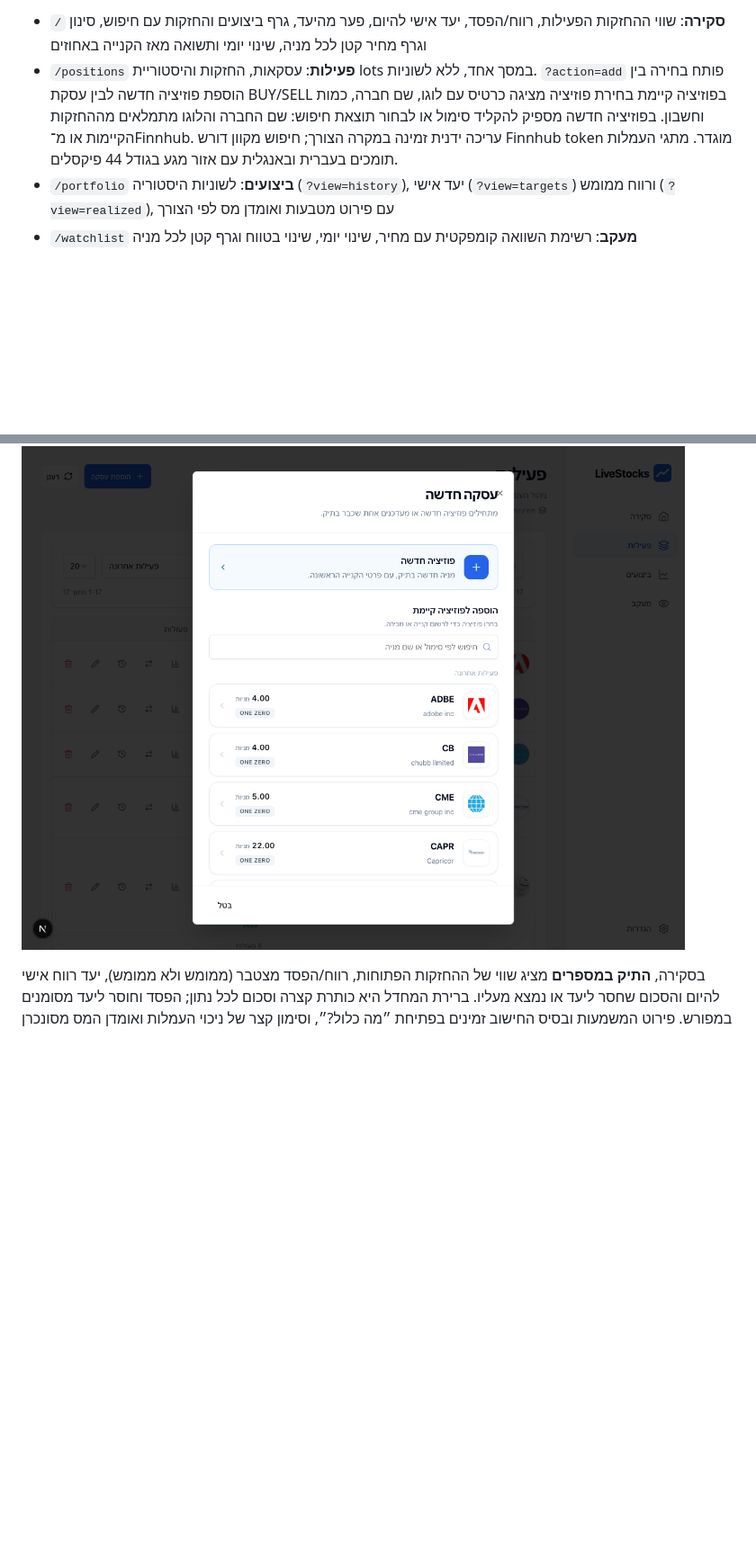
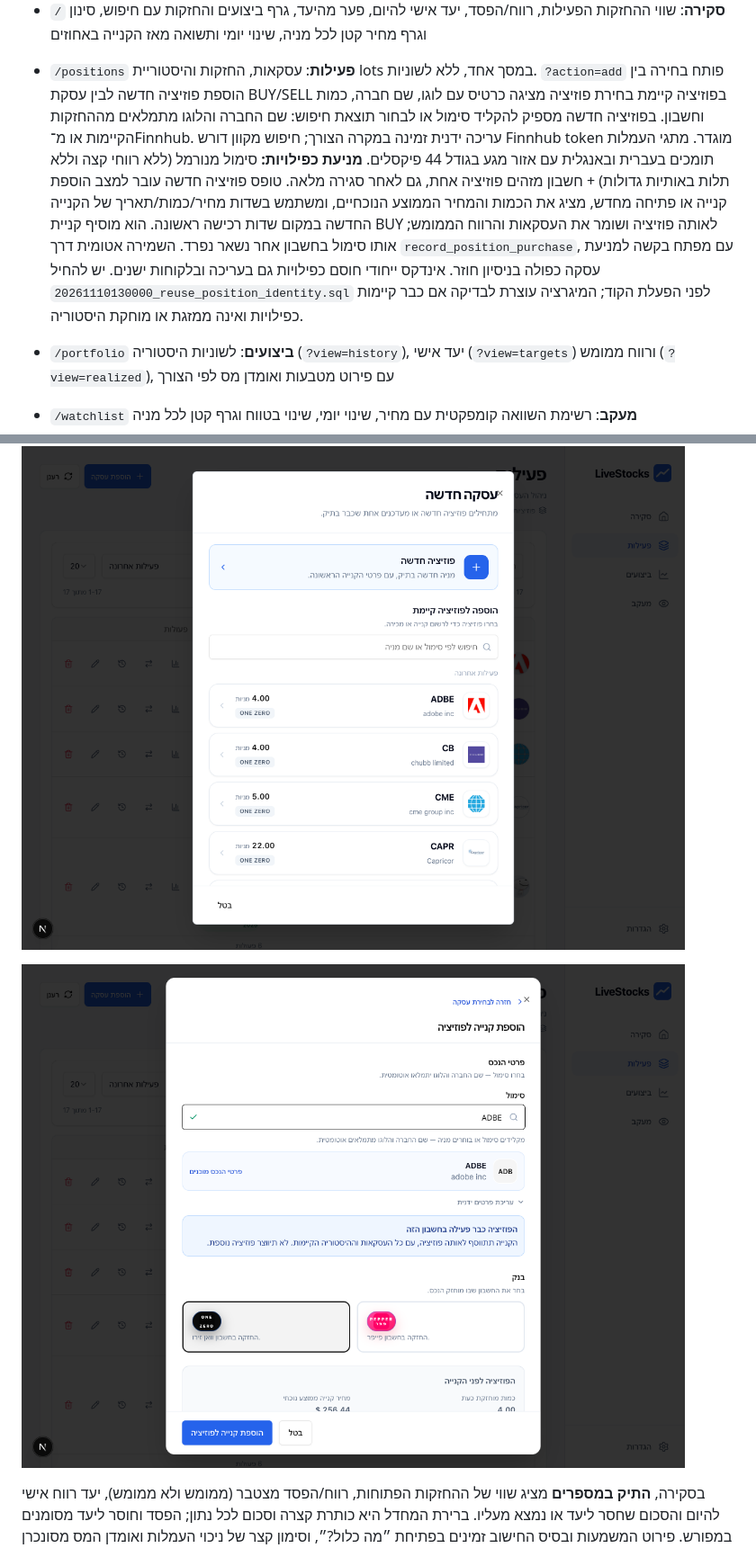
Before and after one commit to razmazlih/live-stocks, a Markdown page: README.md, 2 parts joined by grey strips. Shown at 90% size. Rendered like a GitHub page; pictures changed too: docs/screenshots/position-existing-continuation.png (added); blank space fills up the shorter version.

Commit message:
Continue existing positions on repeat purchases and prevent duplicate identities

```diff
--- a/README.md
+++ b/README.md
@@ -69,10 +69,14 @@ supabase/
 - `/` **סקירה**: שווי ההחזקות הפעילות, רווח/הפסד, יעד אישי להיום, פער מהיעד, גרף ביצועים והחזקות עם חיפוש, סינון וגרף מחיר קטן לכל מניה, שינוי יומי ותשואה מאז הקנייה באחוזים
 - `/positions` **פעילות**: עסקאות, החזקות והיסטוריית lots במסך אחד, ללא לשוניות. `?action=add` פותח בחירה בין הוספת פוזיציה חדשה לבין עסקת BUY/SELL בפוזיציה קיימת
   בחירת פוזיציה מציגה כרטיס עם לוגו, שם חברה, כמות וחשבון. בפוזיציה חדשה מספיק להקליד סימול או לבחור תוצאת חיפוש: שם החברה והלוגו מתמלאים מההחזקות הקיימות או מ־Finnhub. עריכה ידנית זמינה במקרה הצורך; חיפוש מקוון דורש Finnhub token מוגדר. מתגי העמלות תומכים בעברית ובאנגלית עם אזור מגע בגודל 44 פיקסלים.
+  **מניעת כפילויות:** סימול מנורמל (ללא רווחי קצה וללא תלות באותיות גדולות) + חשבון מזהים פוזיציה אחת, גם לאחר סגירה מלאה. טופס פוזיציה חדשה עובר למצב הוספת קנייה או פתיחה מחדש, מציג את הכמות והמחיר הממוצע הנוכחיים, ומשתמש בשדות מחיר/כמות/תאריך של הקנייה החדשה במקום שדות רכישה ראשונה. הוא מוסיף קניית BUY לאותה פוזיציה ושומר את העסקאות והרווח הממומש; אותו סימול בחשבון אחר נשאר נפרד. השמירה אטומית דרך `record_position_purchase`, עם מפתח בקשה למניעת עסקה כפולה בניסיון חוזר. אינדקס ייחודי חוסם כפילויות גם בעריכה ובלקוחות ישנים. יש להחיל `20261110130000_reuse_position_identity.sql` לפני הפעלת הקוד; המיגרציה עוצרת לבדיקה אם כבר קיימות כפילויות ואינה ממזגת או מוחקת היסטוריה.
+
 - `/portfolio` **ביצועים**: לשוניות היסטוריה (`?view=history`), יעד אישי (`?view=targets`) ורווח ממומש (`?view=realized`), עם פירוט מטבעות ואומדן מס לפי הצורך
 - `/watchlist` **מעקב**: רשימת השוואה קומפקטית עם מחיר, שינוי יומי, שינוי בטווח וגרף קטן לכל מניה
 
 ![בחירת פוזיציה לעסקה חדשה](docs/screenshots/positions-chooser.png)
+
+![קנייה נוספת ממשיכה את הפוזיציה הקיימת](docs/screenshots/position-existing-continuation.png)
 
 בסקירה, **התיק במספרים** מציג שווי של ההחזקות הפתוחות, רווח/הפסד מצטבר (ממומש ולא ממומש), יעד רווח אישי להיום והסכום שחסר ליעד או נמצא מעליו. ברירת המחדל היא כותרת קצרה וסכום לכל נתון; הפסד וחוסר ליעד מסומנים במפורש. פירוט המשמעות ובסיס החישוב זמינים בפתיחת ״מה כלול?״, וסימון קצר של ניכוי העמלות ואומדן המס מסונכרן עם אפשרויות החישוב בגרף.
 
```
Also changed, not shown: 6 other files.
